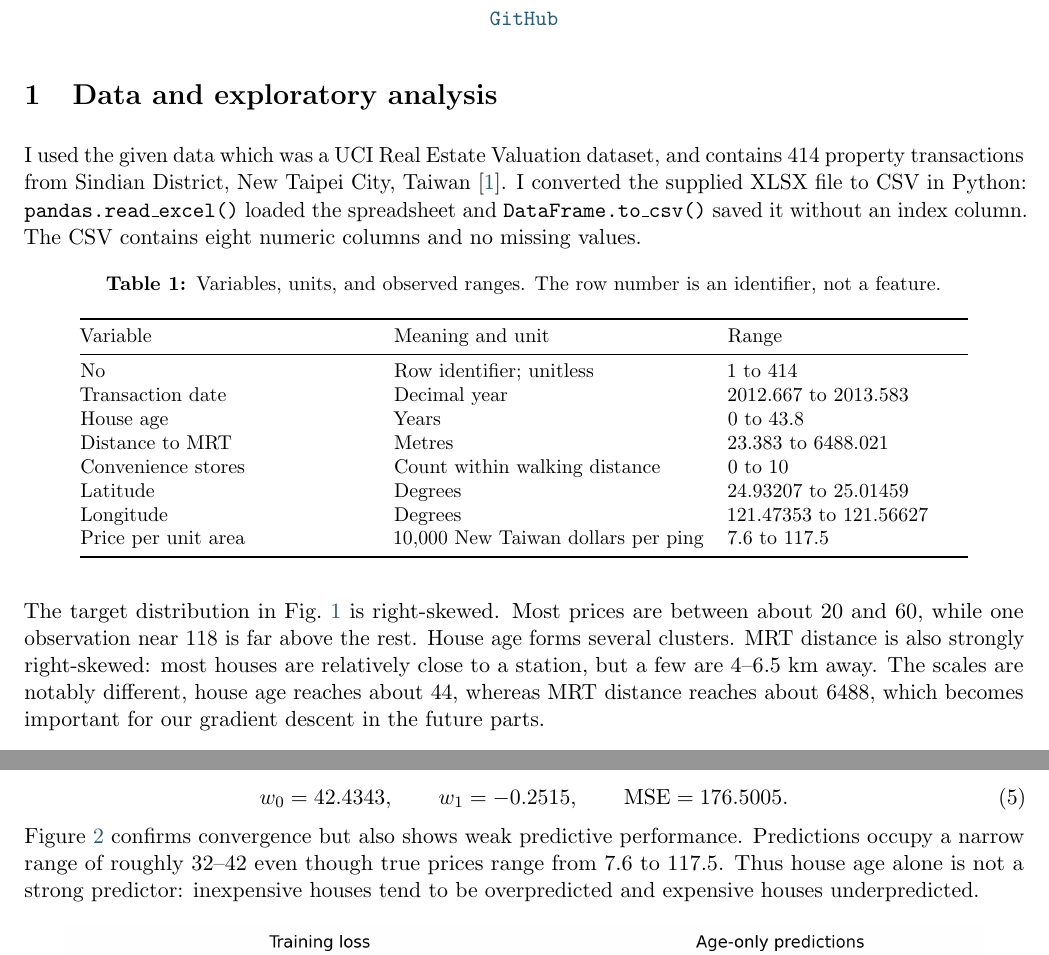
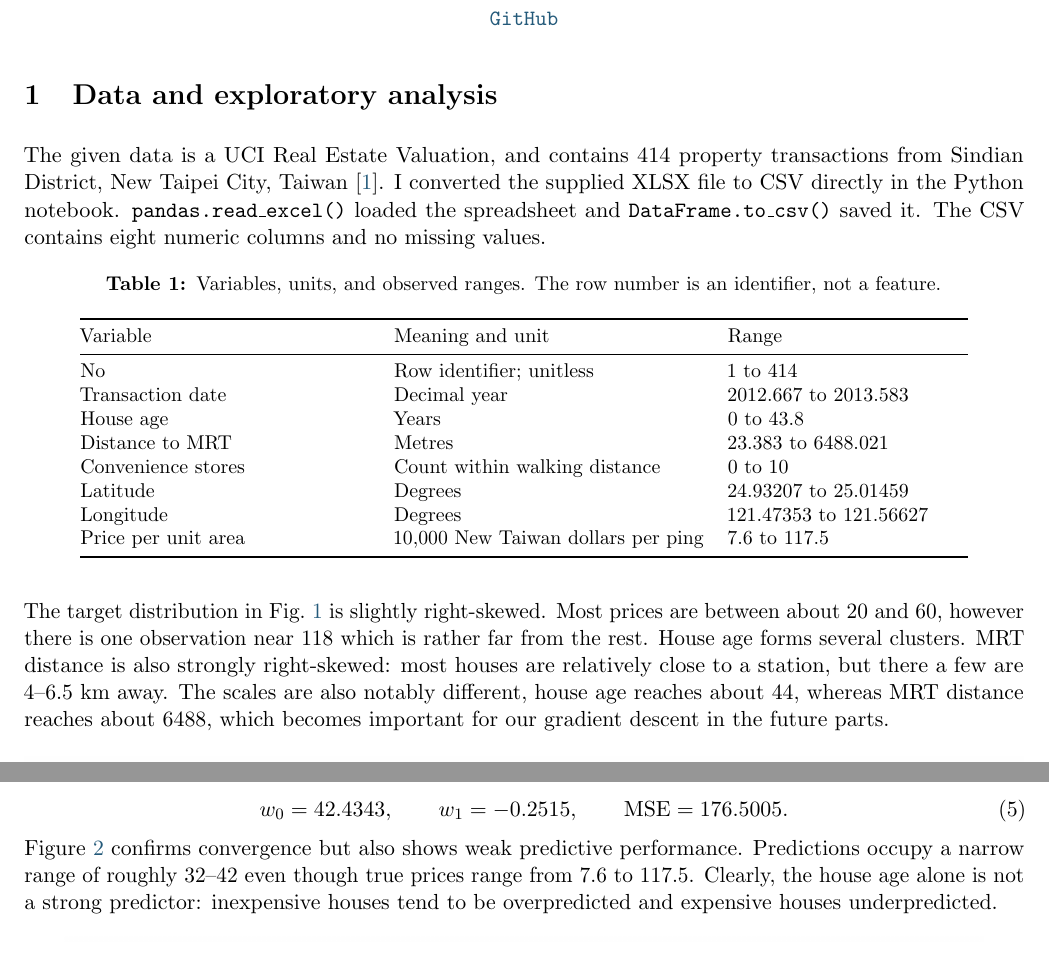
Before and after one commit to beusy/applied-machine-learning-in-physics, a LaTeX problem sheet (Homework 1/report/main.tex): two parts of pages 1 and 2 of 5, joined at a grey line, cut so that both start at the same text. Compiled offline with pdfLaTeX.

Commit message:
Update Homework 1 final report

```diff
--- a/Homework 1/report/main.tex
+++ b/Homework 1/report/main.tex
@@ -39,10 +39,10 @@
 
 \section{Data and exploratory analysis}
 
-I used the given data which was a UCI Real Estate Valuation dataset, and contains 414 property
+The given data is a UCI Real Estate Valuation, and contains 414 property
 transactions from Sindian District, New Taipei City, Taiwan \cite{uci}. I converted
-the supplied XLSX file to CSV in Python: \texttt{pandas.read\_excel()} loaded the
-spreadsheet and \texttt{DataFrame.to\_csv()} saved it without an index column. The
+the supplied XLSX file to CSV directly in the Python notebook. \texttt{pandas.read\_excel()} loaded the
+spreadsheet and \texttt{DataFrame.to\_csv()} saved it. The
 CSV contains eight numeric columns and no missing values.
 
 \begin{table}[H]
@@ -66,10 +66,10 @@ Price per unit area & 10,000 New Taiwan dollars per ping & 7.6 to 117.5 \\
 \end{tabular}
 \end{table}
 
-The target distribution in Fig.~\ref{fig:eda} is right-skewed. Most prices are
-between about 20 and 60, while one observation near 118 is far above the rest. House
+The target distribution in Fig.~\ref{fig:eda} is slightly right-skewed. Most prices are
+between about 20 and 60, however there is one observation near 118 which is rather far from the rest. House
 age forms several clusters. MRT distance is also strongly right-skewed: most houses
-are relatively close to a station, but a few are 4--6.5 km away. The scales are
+are relatively close to a station, but there a few are 4--6.5 km away. The scales are also
 notably different, house age reaches about 44, whereas MRT distance reaches about
 6488, which becomes important for our gradient descent in the future parts.
 
@@ -113,7 +113,7 @@ w_0=42.4343,\qquad w_1=-0.2515,\qquad \mathrm{MSE}=176.5005.
 \end{equation}
 Figure~\ref{fig:one} confirms convergence but also shows weak predictive performance.
 Predictions occupy a narrow range of roughly 32--42 even though true prices range
-from 7.6 to 117.5. Thus house age alone is not a strong predictor: inexpensive
+from 7.6 to 117.5. Clearly, the house age alone is not a strong predictor: inexpensive
 houses tend to be overpredicted and expensive houses underpredicted.
 
 \begin{figure}[H]
```
Also changed, not shown: Homework 1/report/PHYS2550_Homework1_Report.pdf, Homework 1/report/main.tex (2 more changed lines).
